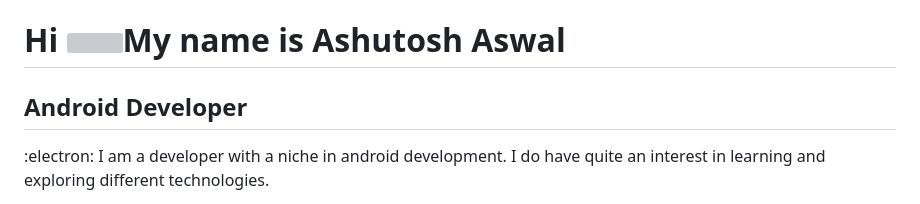
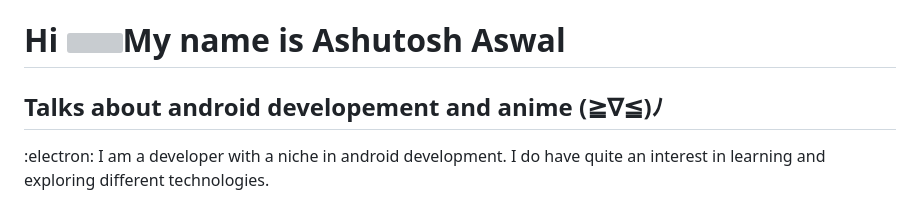
Before and after one commit to yellowHatpro/yellowHatpro, a Markdown page: README.md, the part around the change. Rendered like a GitHub page; grey boxes are pictures that could not be loaded.

```diff
--- a/README.md
+++ b/README.md
@@ -1,7 +1,7 @@
 Hi ![](https://user-images.githubusercontent.com/18350557/176309783-0785949b-9127-417c-8b55-ab5a4333674e.gif)My name is Ashutosh Aswal
 ======================================================================================================================================
 
-Android Developer
+Talks about android developement and anime (≧∇≦)ﾉ
 -----------------
 
 :electron: I am a developer with a niche in android development. I do have quite an interest in learning and exploring different technologies.
```
